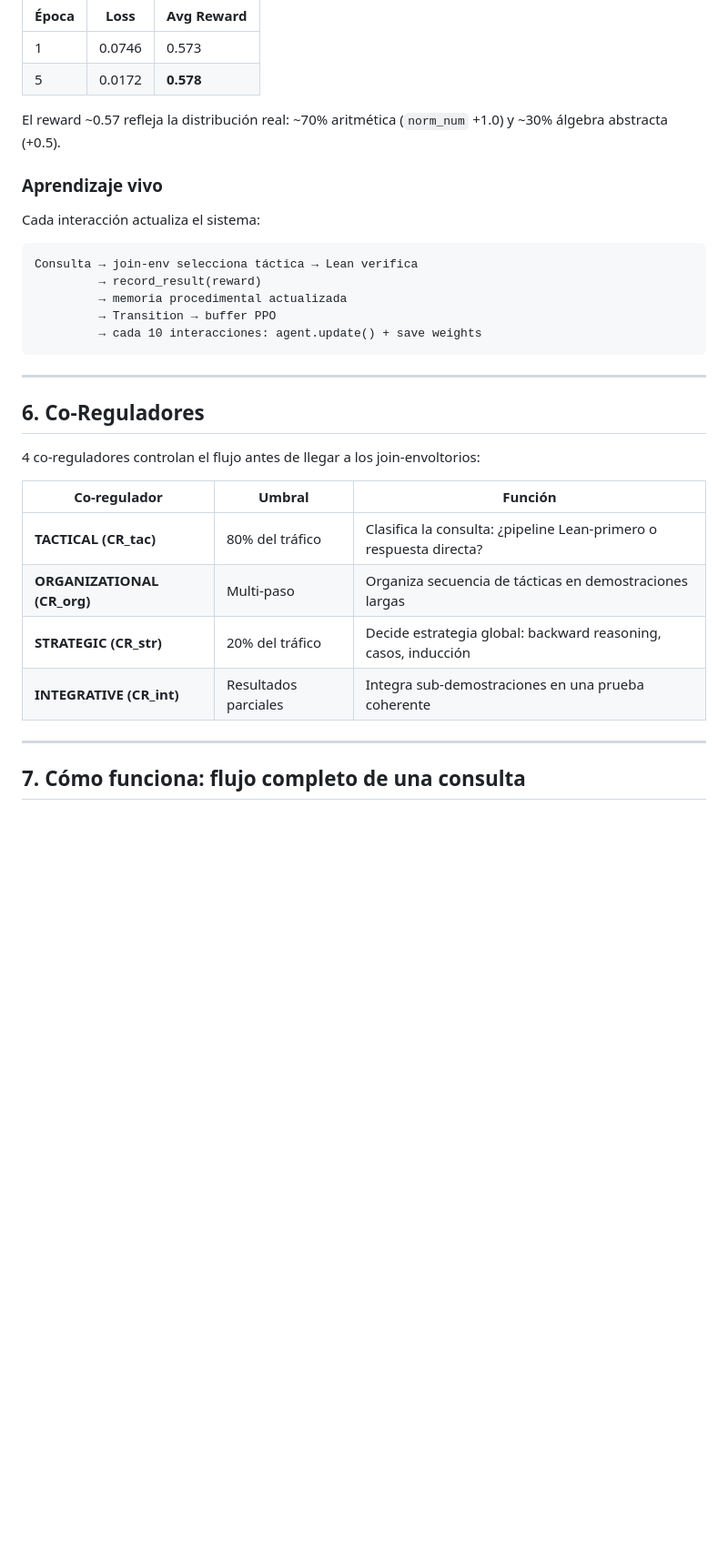
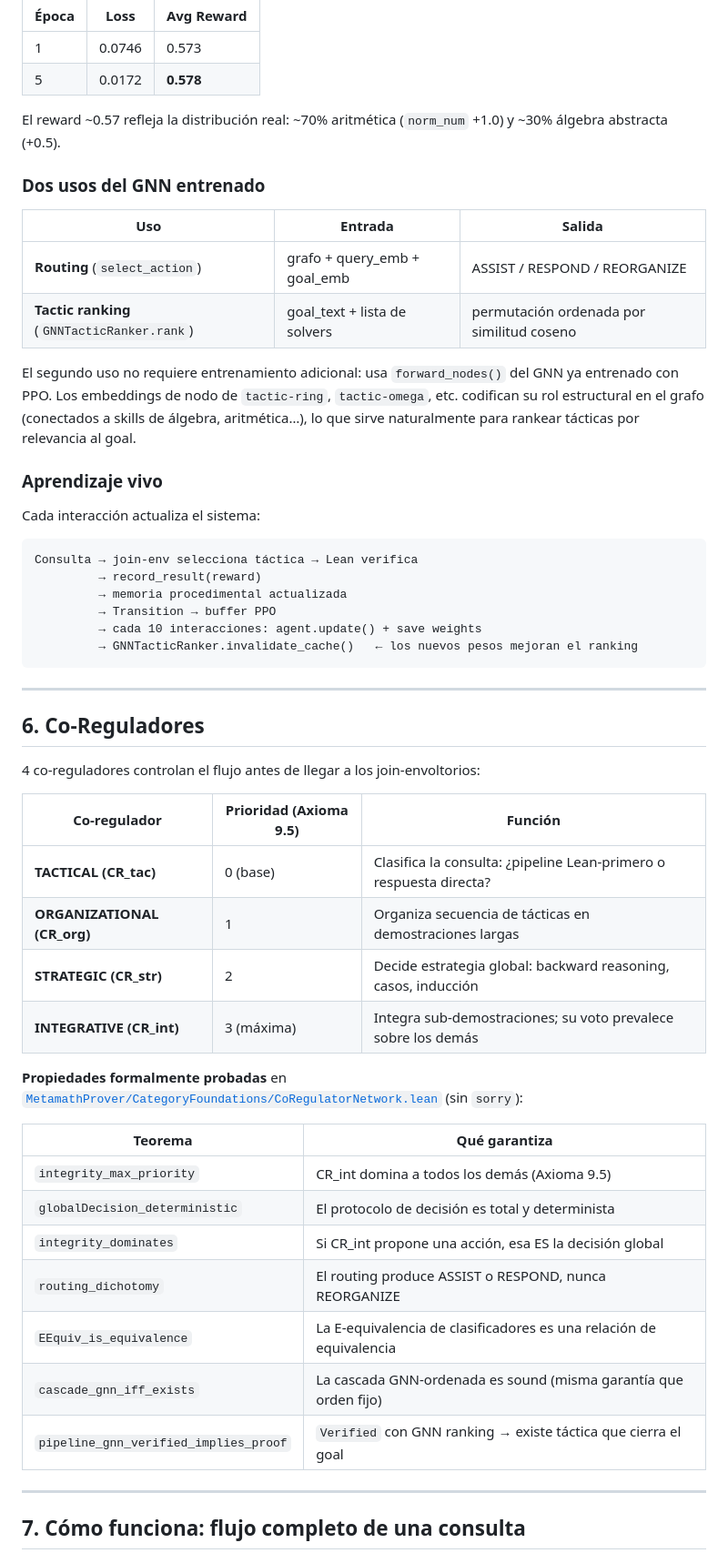
Before and after one commit to metamatematico/Metamatematico---Razonamiento-Formal-con-Lean, a Markdown page: README.md, the part around one of its changes. Shown at 91% size. GitHub-like rendering; blank space fills up the shorter version.

````diff
--- a/README.md
+++ b/README.md
@@ -298,6 +314,15 @@ Entrada: query (texto) + grafo de skills (PyG)
 
 El reward ~0.57 refleja la distribución real: ~70% aritmética (`norm_num` +1.0) y ~30% álgebra abstracta (+0.5).
 
+### Dos usos del GNN entrenado
+
+| Uso | Entrada | Salida |
+|---|---|---|
+| **Routing** (`select_action`) | grafo + query_emb + goal_emb | ASSIST / RESPOND / REORGANIZE |
+| **Tactic ranking** (`GNNTacticRanker.rank`) | goal_text + lista de solvers | permutación ordenada por similitud coseno |
+
+El segundo uso no requiere entrenamiento adicional: usa `forward_nodes()` del GNN ya entrenado con PPO. Los embeddings de nodo de `tactic-ring`, `tactic-omega`, etc. codifican su rol estructural en el grafo (conectados a skills de álgebra, aritmética…), lo que sirve naturalmente para rankear tácticas por relevancia al goal.
+
 ### Aprendizaje vivo
 
 Cada interacción actualiza el sistema:
@@ -307,6 +332,7 @@ Consulta → join-env selecciona táctica → Lean verifica
          → memoria procedimental actualizada
          → Transition → buffer PPO
          → cada 10 interacciones: agent.update() + save weights
+         → GNNTacticRanker.invalidate_cache()   ← los nuevos pesos mejoran el ranking
 ```
 
 ---
@@ -315,12 +341,24 @@ Consulta → join-env selecciona táctica → Lean verifica
 
 4 co-reguladores controlan el flujo antes de llegar a los join-envoltorios:
 
-| Co-regulador | Umbral | Función |
+| Co-regulador | Prioridad (Axioma 9.5) | Función |
 |---|---|---|
-| **TACTICAL (CR_tac)** | 80% del tráfico | Clasifica la consulta: ¿pipeline Lean-primero o respuesta directa? |
-| **ORGANIZATIONAL (CR_org)** | Multi-paso | Organiza secuencia de tácticas en demostraciones largas |
-| **STRATEGIC (CR_str)** | 20% del tráfico | Decide estrategia global: backward reasoning, casos, inducción |
-| **INTEGRATIVE (CR_int)** | Resultados parciales | Integra sub-demostraciones en una prueba coherente |
+| **TACTICAL (CR_tac)** | 0 (base) | Clasifica la consulta: ¿pipeline Lean-primero o respuesta directa? |
+| **ORGANIZATIONAL (CR_org)** | 1 | Organiza secuencia de tácticas en demostraciones largas |
+| **STRATEGIC (CR_str)** | 2 | Decide estrategia global: backward reasoning, casos, inducción |
+| **INTEGRATIVE (CR_int)** | 3 (máxima) | Integra sub-demostraciones; su voto prevalece sobre los demás |
+
+**Propiedades formalmente probadas** en [`MetamathProver/CategoryFoundations/CoRegulatorNetwork.lean`](MetamathProver/CategoryFoundations/CoRegulatorNetwork.lean) (sin `sorry`):
+
+| Teorema | Qué garantiza |
+|---|---|
+| `integrity_max_priority` | CR_int domina a todos los demás (Axioma 9.5) |
+| `globalDecision_deterministic` | El protocolo de decisión es total y determinista |
+| `integrity_dominates` | Si CR_int propone una acción, esa ES la decisión global |
+| `routing_dichotomy` | El routing produce ASSIST o RESPOND, nunca REORGANIZE |
+| `EEquiv_is_equivalence` | La E-equivalencia de clasificadores es una relación de equivalencia |
+| `cascade_gnn_iff_exists` | La cascada GNN-ordenada es sound (misma garantía que orden fijo) |
+| `pipeline_gnn_verified_implies_proof` | `Verified` con GNN ranking → existe táctica que cierra el goal |
 
 ---
 
````
Also changed, not shown: other parts of README.md (+39 -21 lines).
